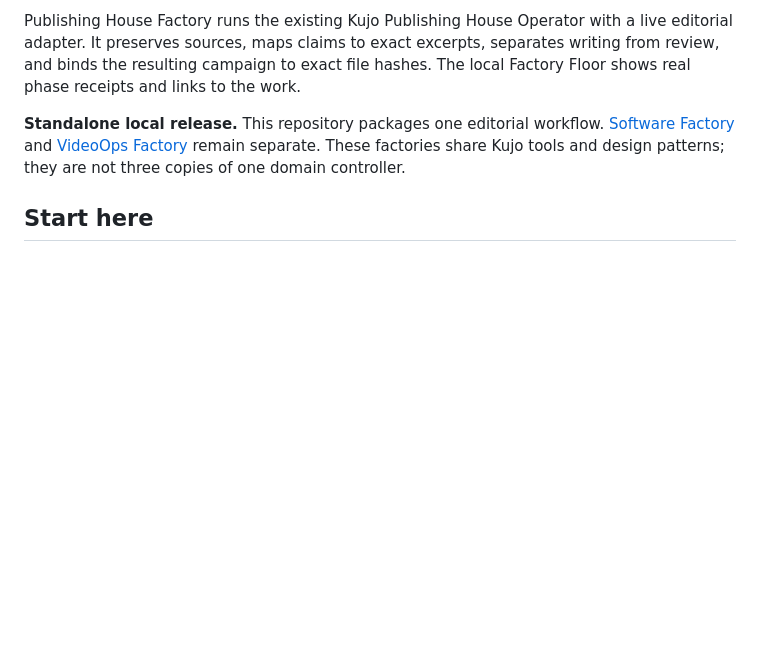
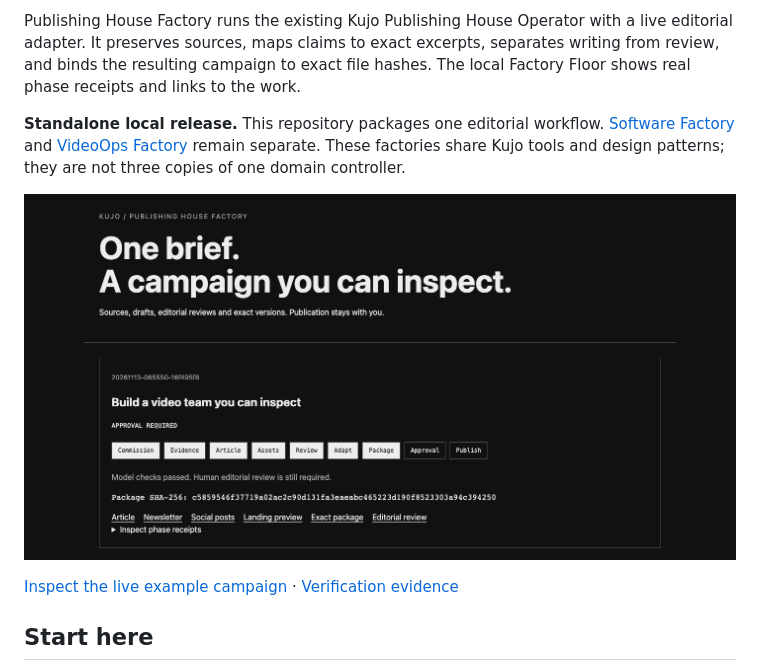
Before and after one commit to kujolang/publishing-house-factory, a Markdown page: README.md, the part around the change. Rendered like a GitHub page; pictures changed too: docs/factory-floor.png (added); blank space fills up the shorter version.

Commit message:
Add completed live campaign and verification evidence

```diff
--- a/README.md
+++ b/README.md
@@ -10,6 +10,10 @@ Give your editorial team a sourced brief. Get an article, newsletter, social pos
 Publishing House Factory runs the existing Kujo Publishing House Operator with a live editorial adapter. It preserves sources, maps claims to exact excerpts, separates writing from review, and binds the resulting campaign to exact file hashes. The local Factory Floor shows real phase receipts and links to the work.
 
 **Standalone local release.** This repository packages one editorial workflow. [Software Factory](https://github.com/kujolang/software-factory) and [VideoOps Factory](https://github.com/kujolang/videoops-factory) remain separate. These factories share Kujo tools and design patterns; they are not three copies of one domain controller.
+
+![Publishing House Factory showing a completed local campaign](docs/factory-floor.png)
+
+[Inspect the live example campaign](docs/example-campaign/README.md) · [Verification evidence](docs/VERIFICATION.md)
 
 ## Start here
 
```
Also changed, not shown: docs/VERIFICATION.md (+11 -1 lines), docs/example-campaign/README.md (added, +15 -0 lines), docs/example-campaign/article.md (added, +31 -0 lines), docs/example-campaign/newsletter.md (added, +23 -0 lines), docs/example-campaign/social.md (added, +39 -0 lines), 5 other files.
